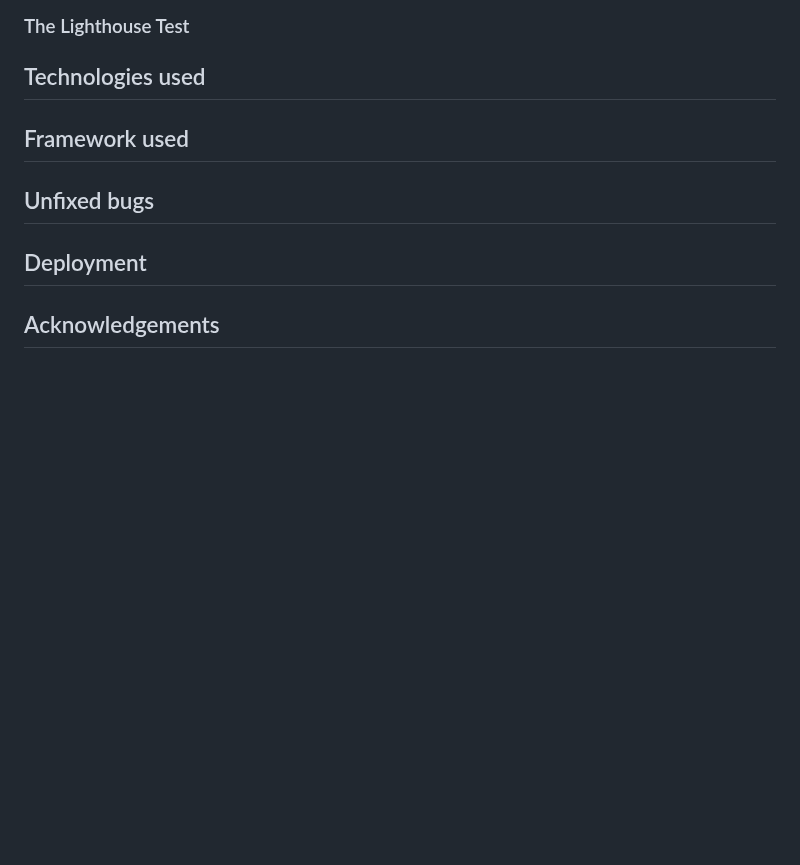
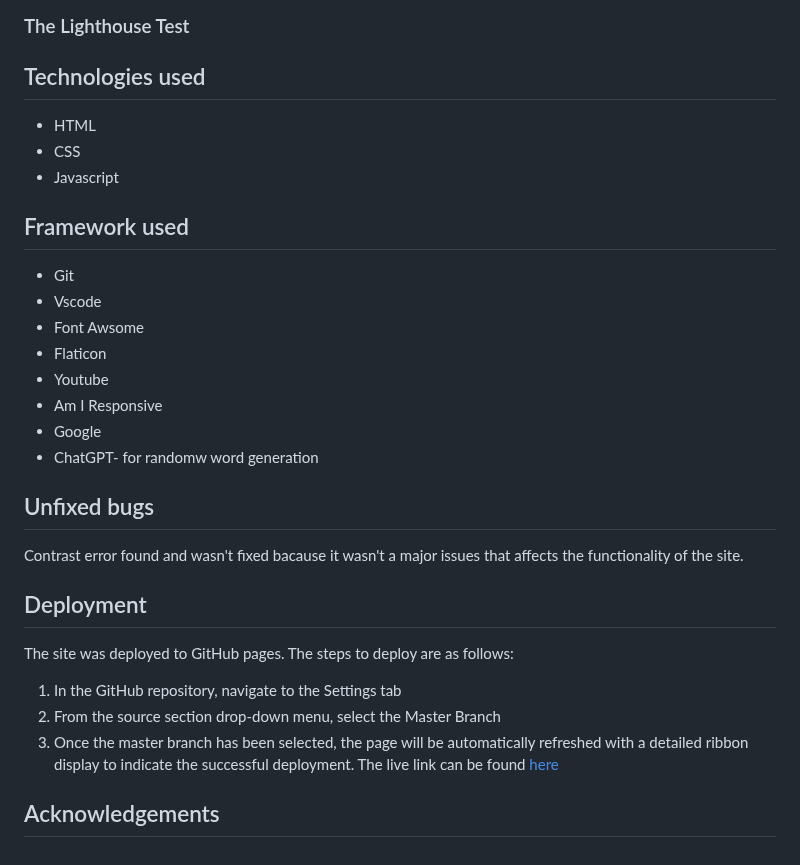
Before and after one commit to htadicha/Brain-Teaser-word-Quiz, a Markdown page: README.md, the part around the change. Rendered like a GitHub page; blank space fills up the shorter version.

Commit message:
added more README.md sections

```diff
--- a/README.md
+++ b/README.md
@@ -52,7 +52,25 @@ The game refresh and submit buttons are vital as they enable players to control
 4. __Iphone 15 pro and pro max:__ No issues with appearance, responsiveness, or functionality.
 ### The Lighthouse Test
 ## Technologies used
+- HTML
+- CSS
+- Javascript
 ## Framework used
+- Git
+- Vscode
+- Font Awsome
+- Flaticon
+- Youtube
+- Am I Responsive
+- Google
+- ChatGPT- for randomw word generation
+
 ## Unfixed bugs
+Contrast error found and wasn't fixed bacause it wasn't a major issues that affects the functionality of the site.
 ## Deployment
+The site was deployed to GitHub pages. The steps to deploy are as follows:
+1. In the GitHub repository, navigate to the Settings tab
+2. From the source section drop-down menu, select the Master Branch
+3. Once the master branch has been selected, the page will be automatically refreshed with a detailed ribbon display to indicate the successful deployment. The live link can be found [here](https://htadicha.github.io/Brain-Teaser-word-Quiz/)
+
 ## Acknowledgements
```
